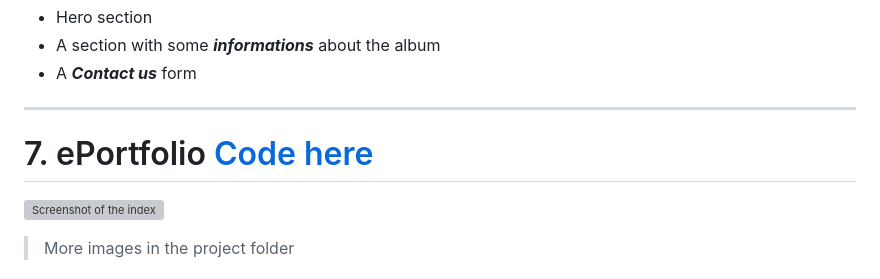
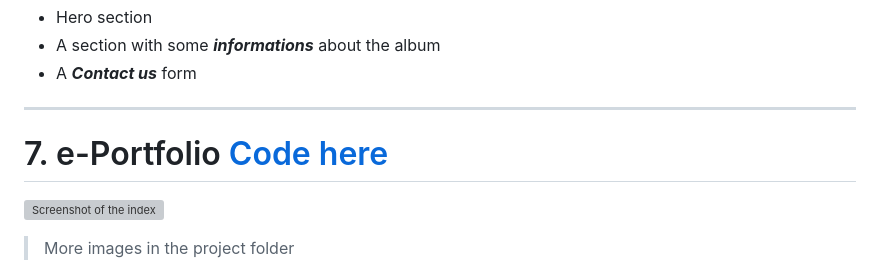
Before and after one commit to kkcaste/Web-Dev-Practice, a Markdown page: README.md, the part around one of its changes. Drawn GitHub-style; grey boxes are pictures that could not be loaded.

```diff
--- a/README.md
+++ b/README.md
@@ -85,7 +85,7 @@
 
 ---
 
-# 7. ePortfolio [Code here](/ePortfolio)
+# 7. e-Portfolio [Code here](/ePortfolio)
 ![Screenshot of the index](https://i.postimg.cc/Dyvgk0Q3/1.png)
 >More images in the project folder
 ### This is an example page of an **ePortfolio** for a _photographer_
```
Also changed, not shown: other parts of README.md (+1 -1 lines).
